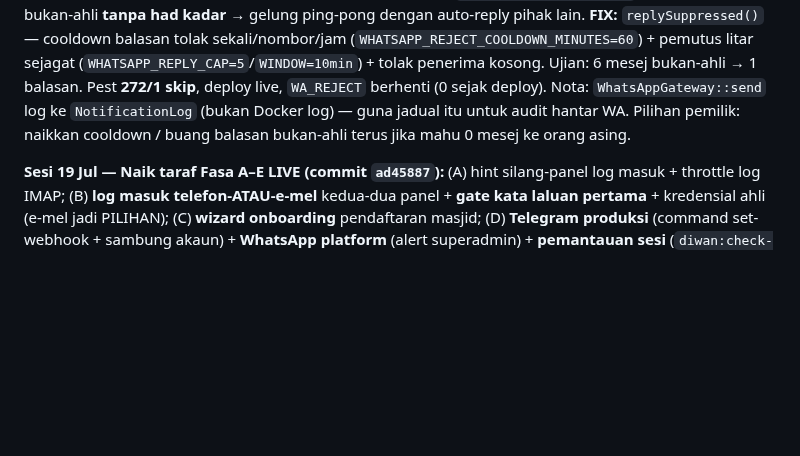
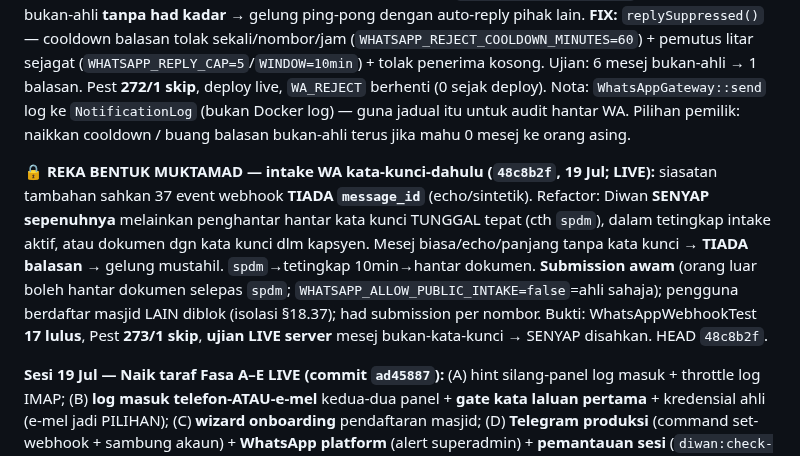
Before and after one commit to hakimalek27/Sistem-Pengurusan-Dokumen-Masjid, a Markdown page: HANDOVER.md, the part around the change. GitHub-like rendering; blank space fills up the shorter version.

Commit message:
docs: rekod reka bentuk intake WA kata-kunci-dahulu (48c8b2f)

```diff
--- a/HANDOVER.md
+++ b/HANDOVER.md
@@ -9,6 +9,8 @@
 **Sesi 19 Jul — REVIEW CODEX + E2E PRODUKSI (HEAD `86264e9`):** review mendalam A-Z kerja Codex (ff5f844+ae95d6e). **12/12 kategori dakwaan SAH** dalam kod. **Penemuan tunggal:** `RetentionRuleForm.php` = **dead code** (Codex keraskan fail mati) — borang hidup `RetentionRuleResource::form()` inline + `getEloquentQuery` skop tenant sudah selamat; ditambah guard eksplisit `EditRetentionRule::mutateFormDataBeforeSave` + `RetentionTenantScopeTest` (2 ujian). Bukti: Pint bersih, Pest **271✓/1 skip**, **CI HIJAU** (86264e9), Playwright **5/5** (🐛 kegagalan "klasifikasi-minit" dulu = **server hantu** 2× bind :8092; bunuh basi → LULUS; ini juga punca flake explore lama). Deploy: `local=origin=server=86264e9`, /up 200, smoke 9/9, staging 8/9 (smtp perlu `--mail-to`). **E2E Chrome produksi (tenant `smoke`):** superadmin panel PENUH (widget/tenant/pengguna/pesanan+modal batal/tetapan platform+Telegram webhook Berjaya/status/profil Telegram Bersambung); **workflow tenant LIVE** — kerani klasifikasi (modal ada SEMUA medan termasuk Edaran Minit) + minit Segera→pengerusi terima→Tanda Selesai; **isolasi** pengerusi-smoke→`/app/mamad`=**404**. ⚠️ Gotcha: magic-link semasa sesi lain aktif → bounce ke login (log keluar dulu); gate `EnsurePasswordIsSet` untuk ahli tanpa password.
 
 **🐛 INSIDEN SPAM WhatsApp + FIX LIVE (`1f113e3`, 19 Jul):** pemilik lapor nombor sesi MAMAD (60176811605) hantar mesej berulang ke nombor asing. **Punca disahkan 100%** (jadual `NotificationLog`): **37 balasan `wa_reject`** ("Maaf, nombor anda tidak berdaftar…") ke **6 nombor** (5 bukan-ahli, cth 60174632511×19, 60173070193×12) dalam letusan pantas — `WhatsAppInboundService` balas SETIAP mesej bukan-ahli **tanpa had kadar** → gelung ping-pong dengan auto-reply pihak lain. **FIX:** `replySuppressed()` — cooldown balasan tolak sekali/nombor/jam (`WHATSAPP_REJECT_COOLDOWN_MINUTES=60`) + pemutus litar sejagat (`WHATSAPP_REPLY_CAP=5`/`WINDOW=10min`) + tolak penerima kosong. Ujian: 6 mesej bukan-ahli → 1 balasan. Pest **272/1 skip**, deploy live, `WA_REJECT` berhenti (0 sejak deploy). Nota: `WhatsAppGateway::send` log ke `NotificationLog` (bukan Docker log) — guna jadual itu untuk audit hantar WA. Pilihan pemilik: naikkan cooldown / buang balasan bukan-ahli terus jika mahu 0 mesej ke orang asing.
+
+**🔒 REKA BENTUK MUKTAMAD — intake WA kata-kunci-dahulu (`48c8b2f`, 19 Jul; LIVE):** siasatan tambahan sahkan 37 event webhook **TIADA `message_id`** (echo/sintetik). Refactor: Diwan **SENYAP sepenuhnya** melainkan penghantar hantar kata kunci TUNGGAL tepat (cth `spdm`), dalam tetingkap intake aktif, atau dokumen dgn kata kunci dlm kapsyen. Mesej biasa/echo/panjang tanpa kata kunci → **TIADA balasan** → gelung mustahil. `spdm`→tetingkap 10min→hantar dokumen. **Submission awam** (orang luar boleh hantar dokumen selepas `spdm`; `WHATSAPP_ALLOW_PUBLIC_INTAKE=false`=ahli sahaja); pengguna berdaftar masjid LAIN diblok (isolasi §18.37); had submission per nombor. Bukti: WhatsAppWebhookTest **17 lulus**, Pest **273/1 skip**, **ujian LIVE server** mesej bukan-kata-kunci → SENYAP disahkan. HEAD `48c8b2f`.
 
 **Sesi 19 Jul — Naik taraf Fasa A–E LIVE (commit `ad45887`):** (A) hint silang-panel log masuk + throttle log IMAP; (B) **log masuk telefon-ATAU-e-mel** kedua-dua panel + **gate kata laluan pertama** + kredensial ahli (e-mel jadi PILIHAN); (C) **wizard onboarding** pendaftaran masjid; (D) **Telegram produksi** (command set-webhook + sambung akaun) + **WhatsApp platform** (alert superadmin) + **pemantauan sesi** (`diwan:check-wa-sessions` /10 min, alert 3-saluran); (E) audit + e2e. Bukti: Pest **234 passed/1 skip**, Pint passed, Playwright semua LULUS, prod **staging-check 9/9 + smoke 9/9 + /up 200**. **IMAP dibaiki** (App Password baru disahkan berfungsi). Lihat `DIWAN-SPEC-ADDENDUM-2026-07.md`.
 
```
